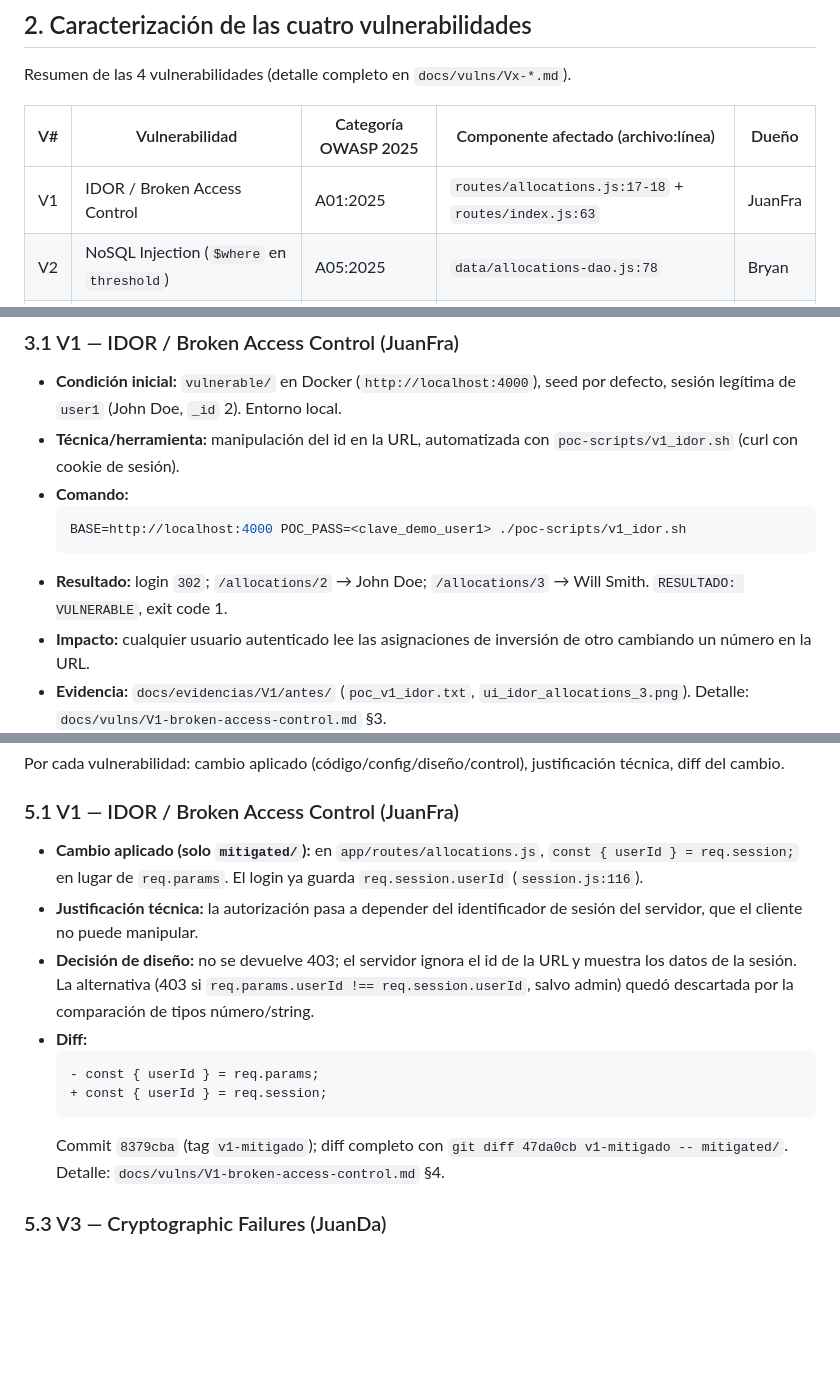
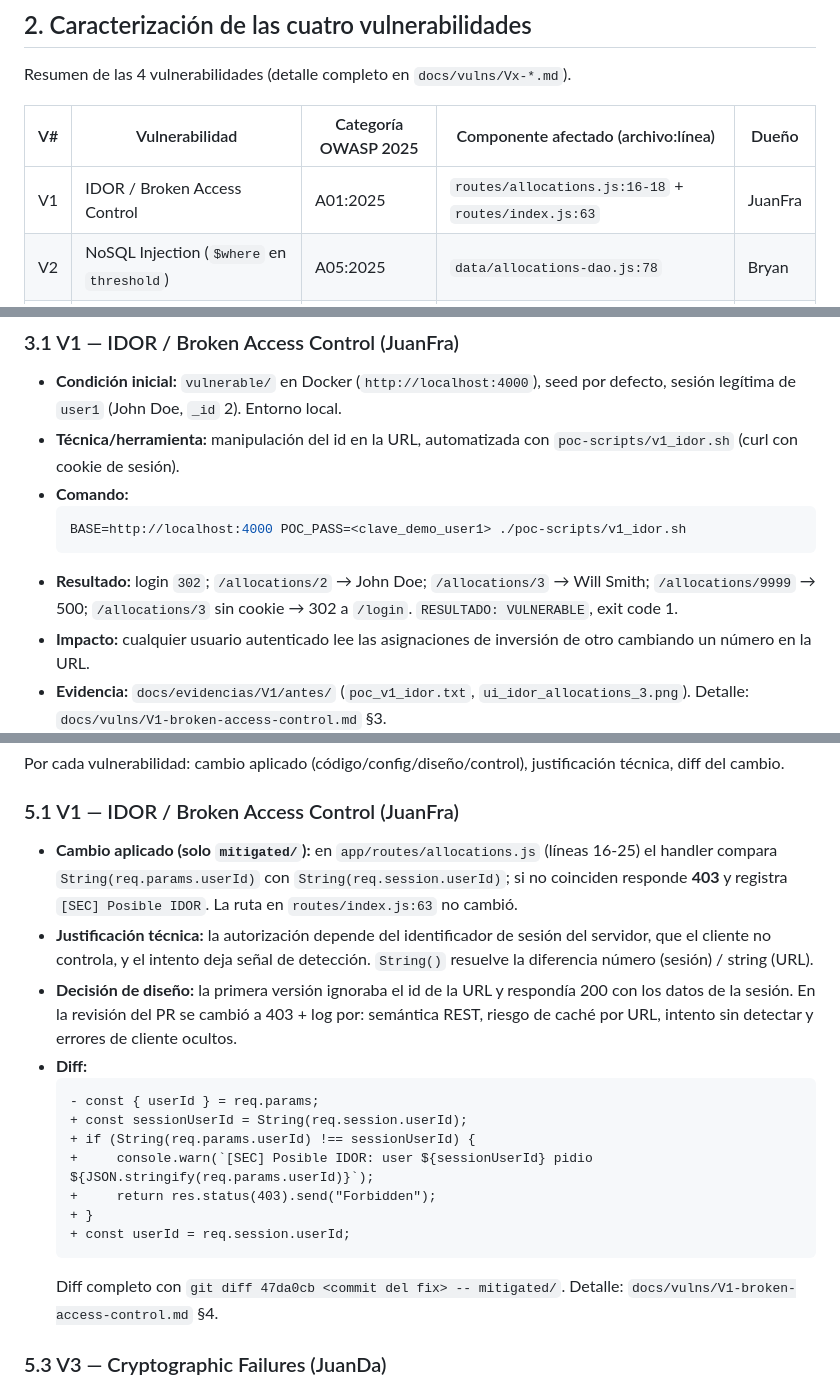
Before and after one commit to Bryan-Robles/proyecto-final-he, a Markdown page: docs/INFORME_TECNICO.md, 3 parts joined by grey strips. GitHub-like rendering; blank space fills up the shorter version.

````diff
--- a/docs/INFORME_TECNICO.md
+++ b/docs/INFORME_TECNICO.md
@@ -25,7 +25,7 @@ Resumen de las 4 vulnerabilidades (detalle completo en `docs/vulns/Vx-*.md`).
 
 | V# | Vulnerabilidad | Categoría OWASP 2025 | Componente afectado (archivo:línea) | Dueño |
 |----|----------------|----------------------|-------------------------------------|-------|
-| V1 | IDOR / Broken Access Control | A01:2025 | `routes/allocations.js:17-18` + `routes/index.js:63` | JuanFra |
+| V1 | IDOR / Broken Access Control | A01:2025 | `routes/allocations.js:16-18` + `routes/index.js:63` | JuanFra |
 | V2 | NoSQL Injection (`$where` en `threshold`) | A05:2025 | `data/allocations-dao.js:78` | Bryan |
 | V3 | Cryptographic Failures (password en texto plano) | A04:2025 | `data/user-dao.js:25` y `:61` | JuanDa |
 | V4 | Security Misconfiguration | A02:2025 | `server.js` (helmet/x-powered-by/cookie/autoescape) | Kevin |
@@ -46,7 +46,7 @@ Por cada vulnerabilidad: condición inicial, técnica/herramienta, petición/pay
   ```bash
   BASE=http://localhost:4000 POC_PASS=<clave_demo_user1> ./poc-scripts/v1_idor.sh
   ```
-- **Resultado:** login `302`; `/allocations/2` → John Doe; `/allocations/3` → Will Smith. `RESULTADO: VULNERABLE`, exit code 1.
+- **Resultado:** login `302`; `/allocations/2` → John Doe; `/allocations/3` → Will Smith; `/allocations/9999` → 500; `/allocations/3` sin cookie → 302 a `/login`. `RESULTADO: VULNERABLE`, exit code 1.
 - **Impacto:** cualquier usuario autenticado lee las asignaciones de inversión de otro cambiando un número en la URL.
 - **Evidencia:** `docs/evidencias/V1/antes/` (`poc_v1_idor.txt`, `ui_idor_allocations_3.png`). Detalle: `docs/vulns/V1-broken-access-control.md` §3.
 
@@ -98,15 +98,20 @@ Por cada vulnerabilidad: cambio aplicado (código/config/diseño/control), justi
 
 ### 5.1 V1 — IDOR / Broken Access Control (JuanFra)
 
-- **Cambio aplicado (solo `mitigated/`):** en `app/routes/allocations.js`, `const { userId } = req.session;` en lugar de `req.params`. El login ya guarda `req.session.userId` (`session.js:116`).
-- **Justificación técnica:** la autorización pasa a depender del identificador de sesión del servidor, que el cliente no puede manipular.
-- **Decisión de diseño:** no se devuelve 403; el servidor ignora el id de la URL y muestra los datos de la sesión. La alternativa (403 si `req.params.userId !== req.session.userId`, salvo admin) quedó descartada por la comparación de tipos número/string.
+- **Cambio aplicado (solo `mitigated/`):** en `app/routes/allocations.js` (líneas 16-25) el handler compara `String(req.params.userId)` con `String(req.session.userId)`; si no coinciden responde **403** y registra `[SEC] Posible IDOR`. La ruta en `routes/index.js:63` no cambió.
+- **Justificación técnica:** la autorización depende del identificador de sesión del servidor, que el cliente no controla, y el intento deja señal de detección. `String()` resuelve la diferencia número (sesión) / string (URL).
+- **Decisión de diseño:** la primera versión ignoraba el id de la URL y respondía 200 con los datos de la sesión. En la revisión del PR se cambió a 403 + log por: semántica REST, riesgo de caché por URL, intento sin detectar y errores de cliente ocultos.
 - **Diff:**
   ```diff
   - const { userId } = req.params;
-  + const { userId } = req.session;
+  + const sessionUserId = String(req.session.userId);
+  + if (String(req.params.userId) !== sessionUserId) {
+  +     console.warn(`[SEC] Posible IDOR: user ${sessionUserId} pidio ${JSON.stringify(req.params.userId)}`);
+  +     return res.status(403).send("Forbidden");
+  + }
+  + const userId = req.session.userId;
   ```
-  Commit `8379cba` (tag `v1-mitigado`); diff completo con `git diff 47da0cb v1-mitigado -- mitigated/`. Detalle: `docs/vulns/V1-broken-access-control.md` §4.
+  Diff completo con `git diff 47da0cb <commit del fix> -- mitigated/`. Detalle: `docs/vulns/V1-broken-access-control.md` §4.
 
 ### 5.3 V3 — Cryptographic Failures (JuanDa)
 
````
Also changed, not shown: other parts of docs/INFORME_TECNICO.md (+1 -1 lines), docs/vulns/V1-broken-access-control.md (+23 -10 lines).
